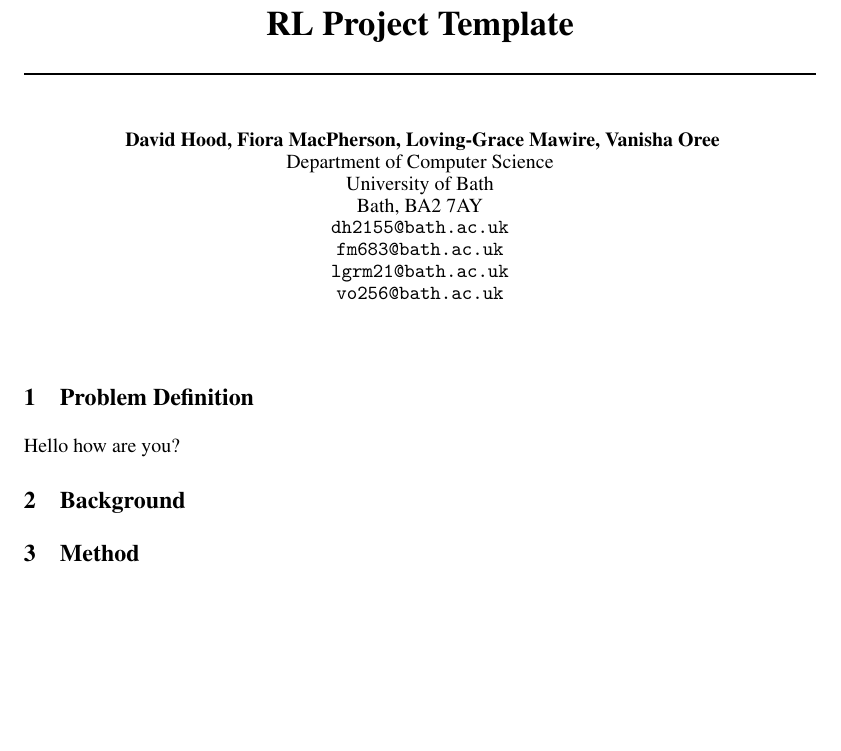
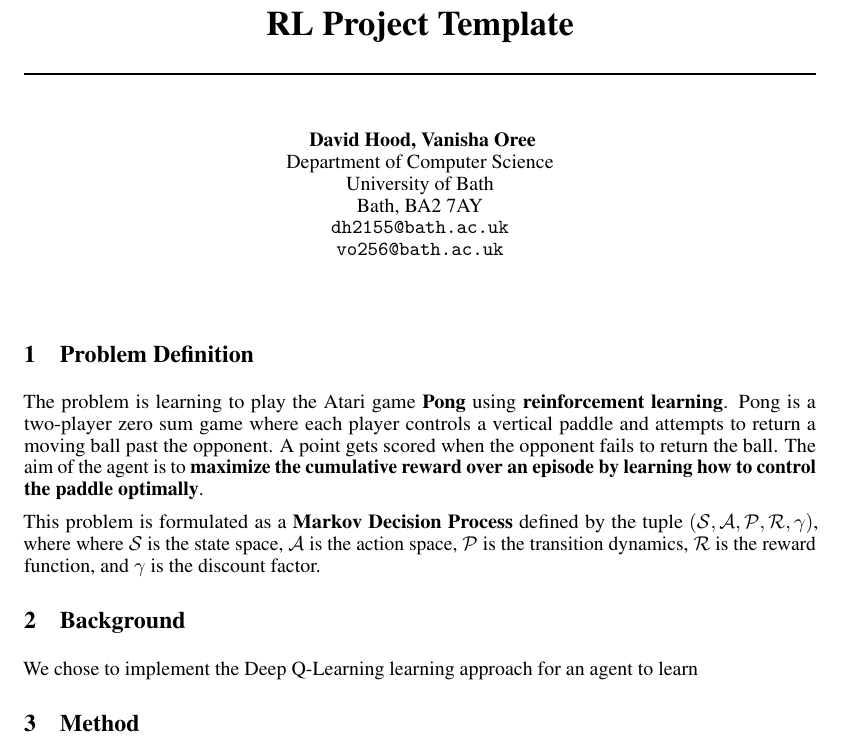
Before and after one commit to dhodod/BathRLProject2025, a LaTeX document (report/rl_project_template.tex): part of page 1 of 2, cut so that both start at the same text, the shorter picture padded with empty space. Compiled offline with pdfLaTeX.

Commit message:
Updates from Overleaf

```diff
--- a/report/rl_project_template.tex
+++ b/report/rl_project_template.tex
@@ -37,14 +37,12 @@
 % author name.
 
 \author{
-  David Hood, Fiora MacPherson, Loving-Grace Mawire, Vanisha Oree
+  David Hood, Vanisha Oree
   \\
   Department of Computer Science\\
   University of Bath\\
   Bath, BA2 7AY \\
   \texttt{dh2155@bath.ac.uk} \\
-  \texttt{fm683@bath.ac.uk} \\
-  \texttt{lgrm21@bath.ac.uk} \\
   \texttt{vo256@bath.ac.uk} \\
   %% examples of more authors
   %% \And
@@ -75,11 +73,16 @@
 
 \section{Problem Definition}
 % A clear, precise and concise description of your chosen problem, including the states, actions, transition dynamics, and the reward function. You will lose marks for an unclear, incorrect, or incomplete problem definition. You should also discuss the difficulty of your chosen problem and justify why it cannot be solved effectively using tabular reinforcement learning methods.
+The problem is learning to play the Atari game \textbf{Pong} using \textbf{reinforcement learning}. Pong is a two-player zero sum game where each player controls a vertical paddle and attempts to return a moving ball past the opponent. A point gets scored when the opponent fails to return the ball. The aim of the agent is to \textbf{maximize the cumulative reward over an episode by learning how to control the paddle optimally}.
 
-Hello how are you?
+This problem is formulated as a \textbf{Markov Decision Process} defined by the tuple \((\mathcal{S}, \mathcal{A}, \mathcal{P}, \mathcal{R}, \gamma)\), where where \(\mathcal{S}\) is the state space, \(\mathcal{A}\) is the action space, \(\mathcal{P}\) is the transition dynamics, \(\mathcal{R}\) is the reward function, and \(\gamma\) is the discount factor.
+
+
+
 
 \section{Background}
 % A discussion of reinforcement learning methods that may be effective at solving your chosen problem, their strengths and weaknesses for your chosen problem, and any existing results in the scientific literature (or publicly available online) on your chosen problem or similar problems.
+We chose to implement the Deep Q-Learning learning approach for an agent to learn
 
 \section{Method}
 % A description of the method(s) used to solve your chosen problem, an explanation of how these methods work (in your own words), and an explanation of why you chose these specific methods.
```
